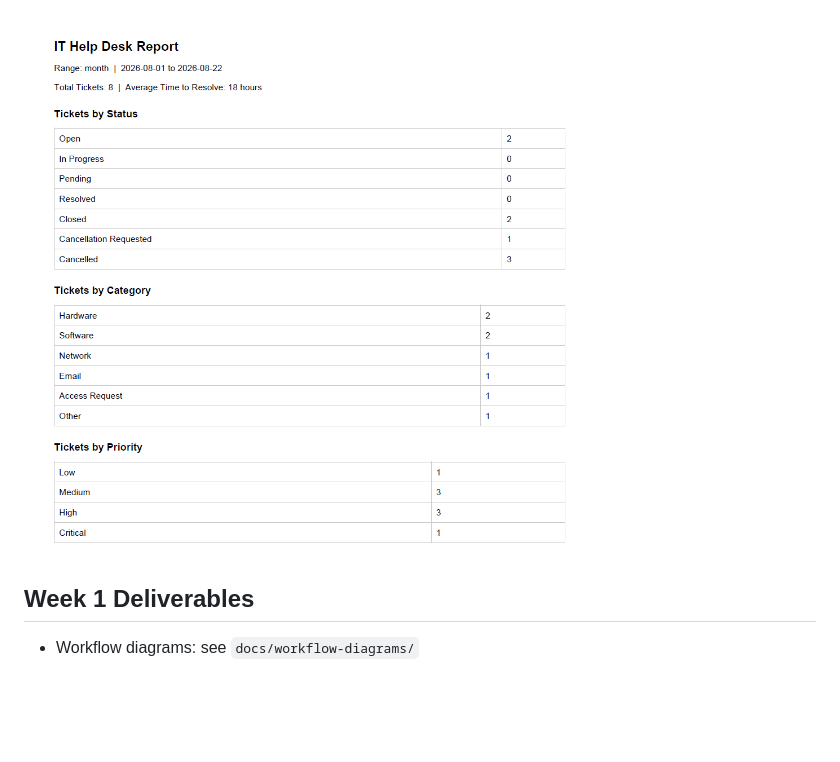
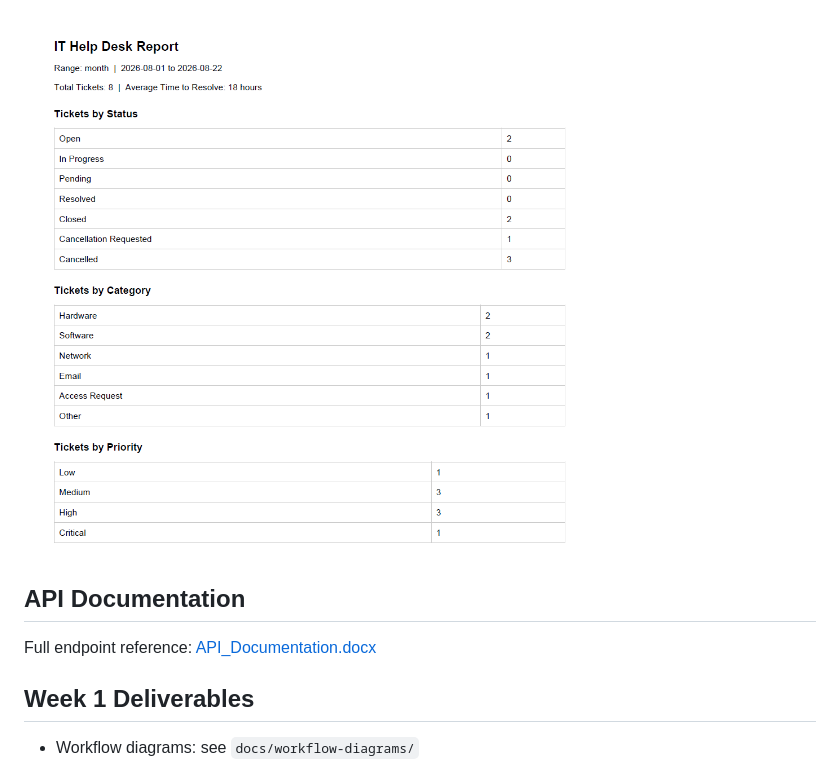
Before and after one commit to Maryam-zeineddine/it-helpdesk-ticketing-system, a Markdown page: README.md, the part around the change. Drawn GitHub-style; blank space fills up the shorter version.

```diff
--- a/README.md
+++ b/README.md
@@ -74,6 +74,9 @@ To enable AI ticket categorization and the chatbot assistant, add a valid `OPENA
 
 ### PDF Exportation
 ![Export pdf](docs/screenshots/export-report-pdf.png)
+
+## API Documentation
+Full endpoint reference: [API_Documentation.docx](docs/API_Documentation.pdf)
 
 ## Week 1 Deliverables
 - Workflow diagrams: see `docs/workflow-diagrams/`
```
